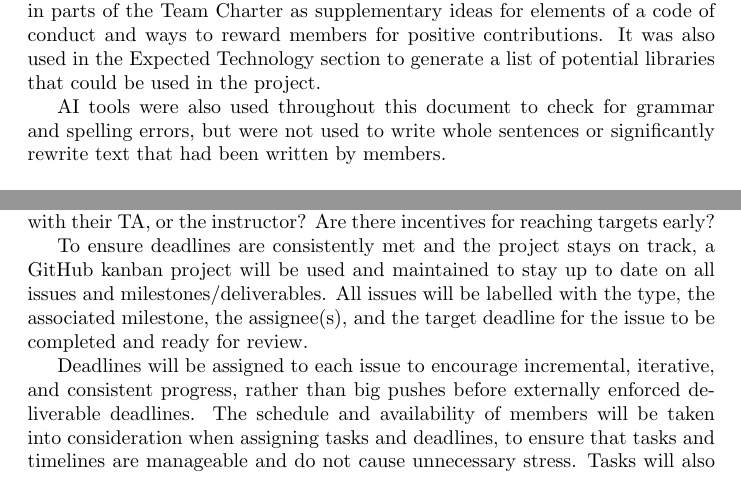
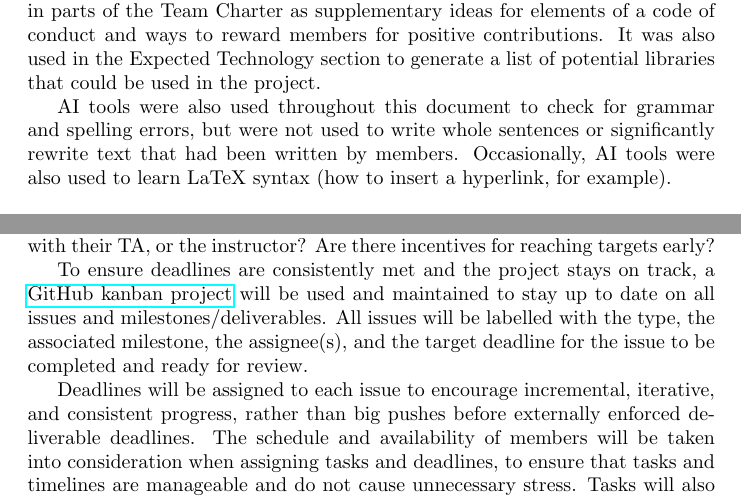
Before and after one commit to robertLam04/daiim, a LaTeX document (docs/DevelopmentPlan/DevelopmentPlan.tex): two parts of pages 10 and 16 of 18, joined at a grey line, cut so that both start at the same text. Compiled offline with pdfLaTeX; a LaTeX package or settings file that is missing is left out.

Commit message:
Added Gemini as an AI tool used and included the github project as a hyperlink

```diff
--- a/docs/DevelopmentPlan/DevelopmentPlan.tex
+++ b/docs/DevelopmentPlan/DevelopmentPlan.tex
@@ -431,7 +432,7 @@ Some members used AI to aid in explaining certain machine learning topics and ap
 
 Additionally, AI was used to facilitate some brainstorming. This occurred in parts of the Team Charter as supplementary ideas for elements of a code of conduct and ways to reward members for positive contributions. It was also used in the Expected Technology section to generate a list of potential libraries that could be used in the project.
 
-AI tools were also used throughout this document to check for grammar and spelling errors, but were not used to write whole sentences or significantly rewrite text that had been written by members.
+AI tools were also used throughout this document to check for grammar and spelling errors, but were not used to write whole sentences or significantly rewrite text that had been written by members. Occasionally, AI tools were also used to learn LaTeX syntax (how to insert a hyperlink, for example).
 
 \subsection{Verification of AI-Generated Content}
 
@@ -583,7 +584,7 @@ consequences if someone doesn't hit their targets?  Do they need to bring the
 coffee to the next team meeting?  Does the team need to make an appointment with
 their TA, or the instructor?  Are there incentives for reaching targets early?}
 
-To ensure deadlines are consistently met and the project stays on track, a GitHub kanban project will be used and maintained to stay up to date on all issues and milestones/deliverables. All issues will be labelled with the type, the associated milestone, the assignee(s), and the target deadline for the issue to be completed and ready for review.
+To ensure deadlines are consistently met and the project stays on track, a \href{https://github.com/users/robertLam04/projects/5}{GitHub kanban project} will be used and maintained to stay up to date on all issues and milestones/deliverables. All issues will be labelled with the type, the associated milestone, the assignee(s), and the target deadline for the issue to be completed and ready for review.
 
 Deadlines will be assigned to each issue to encourage incremental, iterative, and consistent progress, rather than big pushes before externally enforced deliverable deadlines. The schedule and availability of members will be taken into consideration when assigning tasks and deadlines, to ensure that tasks and timelines are manageable and do not cause unnecessary stress. Tasks will also be assigned with a goal of sharing an even workload amongst all team members (1/4 of the expected workload). Team members will be free to voice their concerns if the workload does not seem even, and the task assignments will be reviewed and reassessed.
 
```
Also changed, not shown: docs/DevelopmentPlan/DevelopmentPlan.tex (1 more changed lines).
